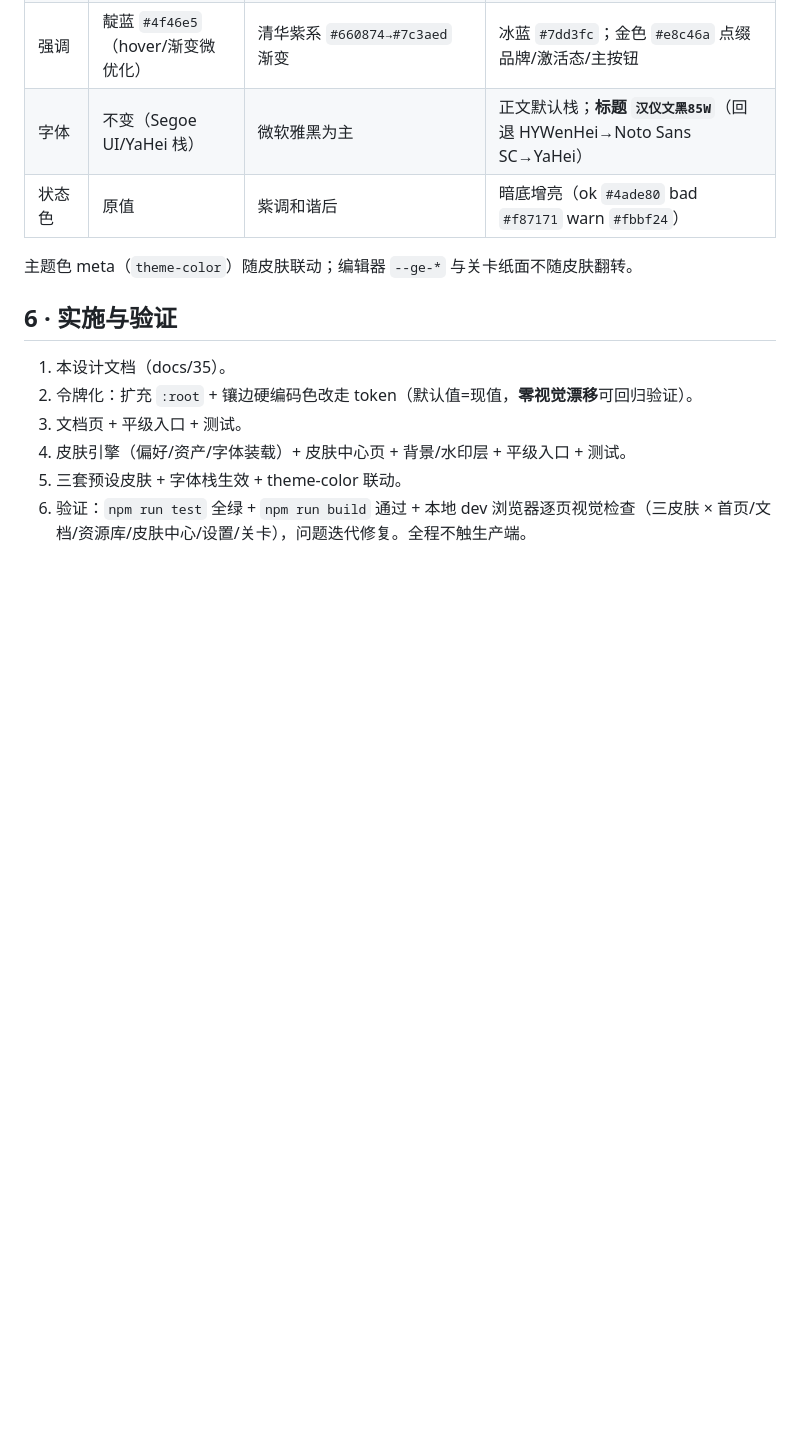
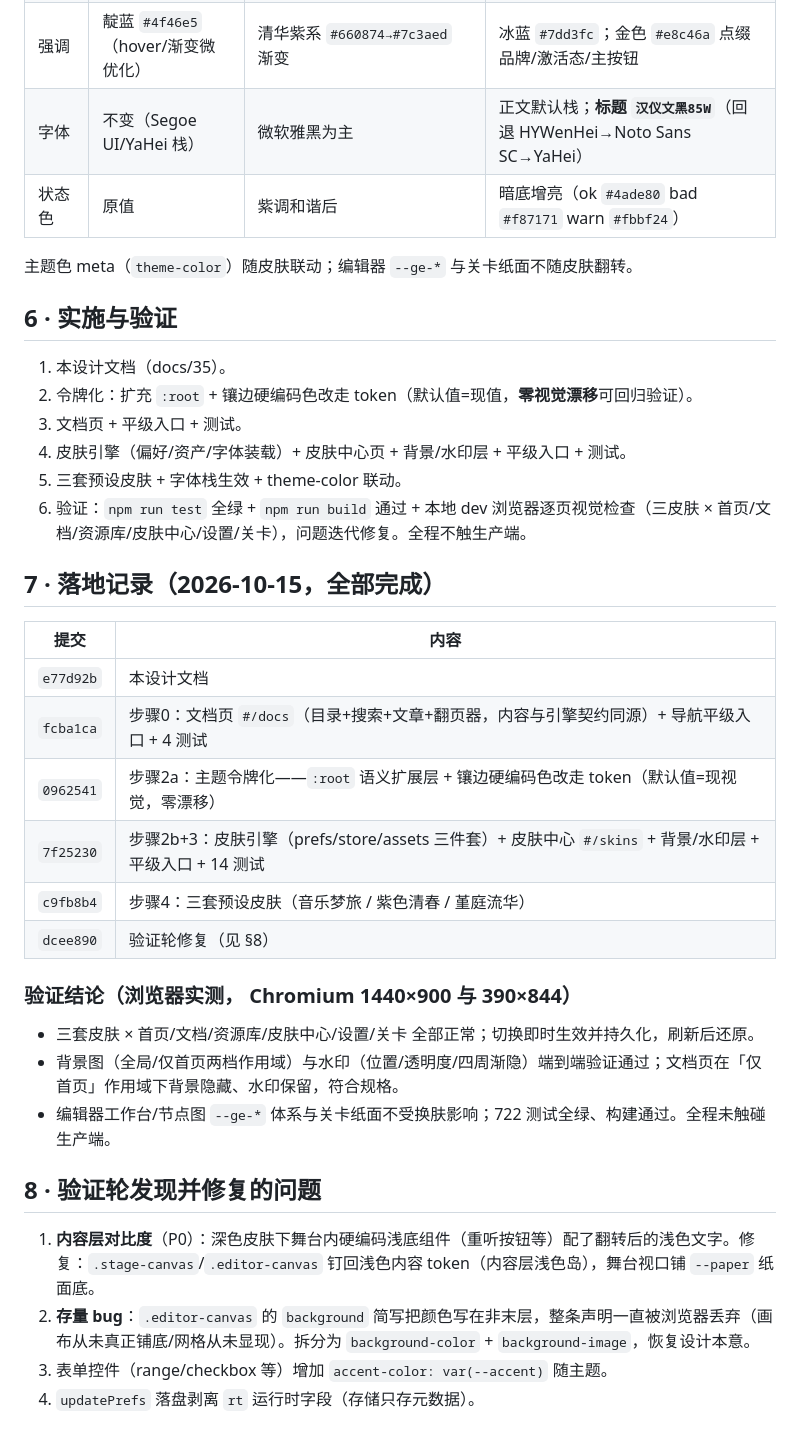
Before and after one commit to Danieltoraji/MusicPractise, a Markdown page: docs/35-UI重构与皮肤系统.md, the part around the change. Rendered like a GitHub page; blank space fills up the shorter version.

Commit message:
docs(ui): docs/35 补落地记录与验证结论（§7/§8）

```diff
--- a/docs/35-UI重构与皮肤系统.md
+++ b/docs/35-UI重构与皮肤系统.md
@@ -106,3 +106,27 @@
 4. 皮肤引擎（偏好/资产/字体装载）+ 皮肤中心页 + 背景/水印层 + 平级入口 + 测试。
 5. 三套预设皮肤 + 字体栈生效 + theme-color 联动。
 6. 验证：`npm run test` 全绿 + `npm run build` 通过 + 本地 dev 浏览器逐页视觉检查（三皮肤 × 首页/文档/资源库/皮肤中心/设置/关卡），问题迭代修复。全程不触生产端。
+
+## 7 · 落地记录（2026-10-15，全部完成）
+
+| 提交 | 内容 |
+| --- | --- |
+| `e77d92b` | 本设计文档 |
+| `fcba1ca` | 步骤0：文档页 `#/docs`（目录+搜索+文章+翻页器，内容与引擎契约同源）+ 导航平级入口 + 4 测试 |
+| `0962541` | 步骤2a：主题令牌化——`:root` 语义扩展层 + 镶边硬编码色改走 token（默认值=现视觉，零漂移） |
+| `7f25230` | 步骤2b+3：皮肤引擎（prefs/store/assets 三件套）+ 皮肤中心 `#/skins` + 背景/水印层 + 平级入口 + 14 测试 |
+| `c9fb8b4` | 步骤4：三套预设皮肤（音乐梦旅 / 紫色清春 / 堇庭流华） |
+| `dcee890` | 验证轮修复（见 §8） |
+
+### 验证结论（浏览器实测， Chromium 1440×900 与 390×844）
+
+- 三套皮肤 × 首页/文档/资源库/皮肤中心/设置/关卡 全部正常；切换即时生效并持久化，刷新后还原。
+- 背景图（全局/仅首页两档作用域）与水印（位置/透明度/四周渐隐）端到端验证通过；文档页在「仅首页」作用域下背景隐藏、水印保留，符合规格。
+- 编辑器工作台/节点图 `--ge-*` 体系与关卡纸面不受换肤影响；722 测试全绿、构建通过。全程未触碰生产端。
+
+## 8 · 验证轮发现并修复的问题
+
+1. **内容层对比度**（P0）：深色皮肤下舞台内硬编码浅底组件（重听按钮等）配了翻转后的浅色文字。修复：`.stage-canvas`/`.editor-canvas` 钉回浅色内容 token（内容层浅色岛），舞台视口铺 `--paper` 纸面底。
+2. **存量 bug**：`.editor-canvas` 的 `background` 简写把颜色写在非末层，整条声明一直被浏览器丢弃（画布从未真正铺底/网格从未显现）。拆分为 `background-color` + `background-image`，恢复设计本意。
+3. 表单控件（range/checkbox 等）增加 `accent-color: var(--accent)` 随主题。
+4. `updatePrefs` 落盘剥离 `rt` 运行时字段（存储只存元数据）。
```
